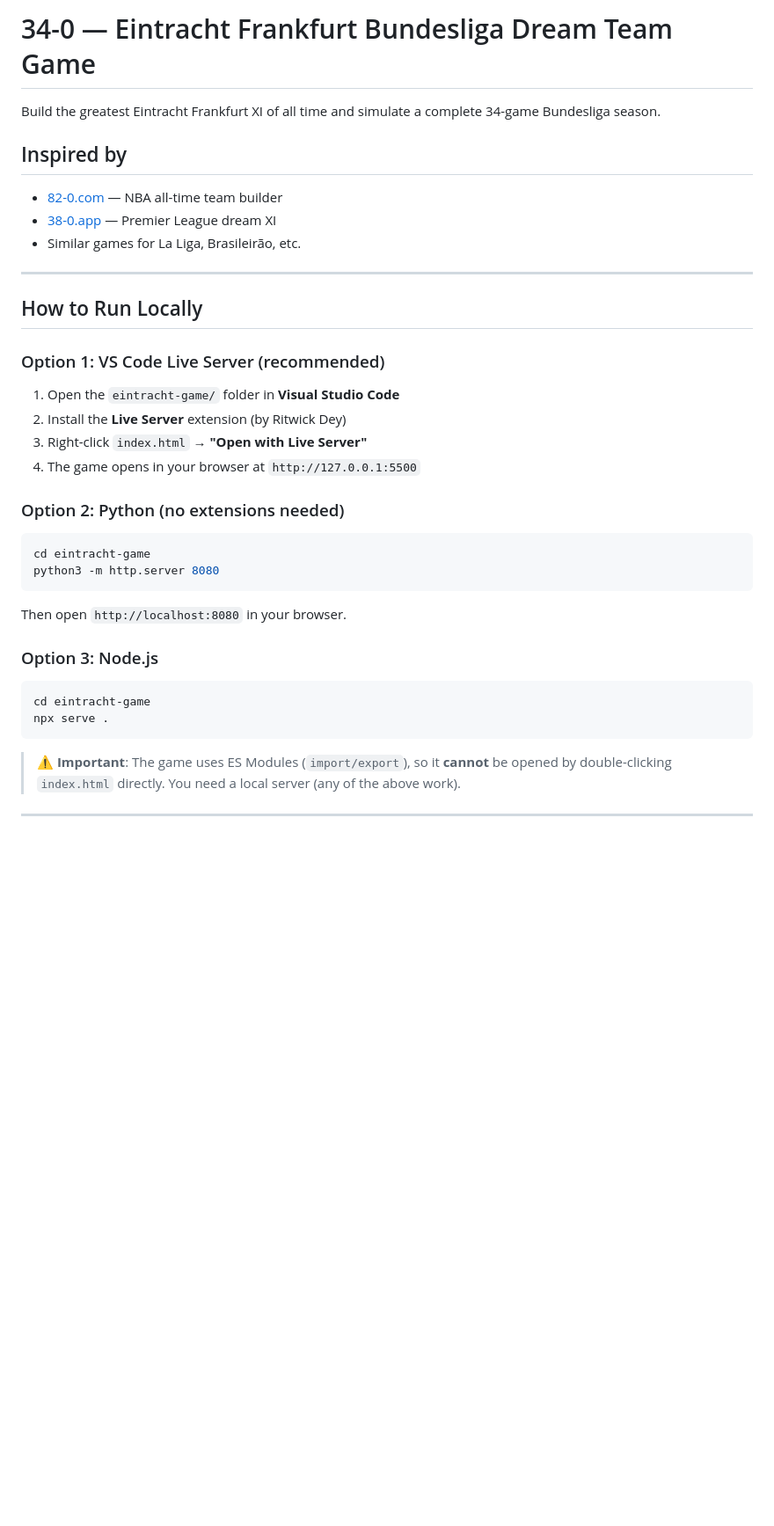
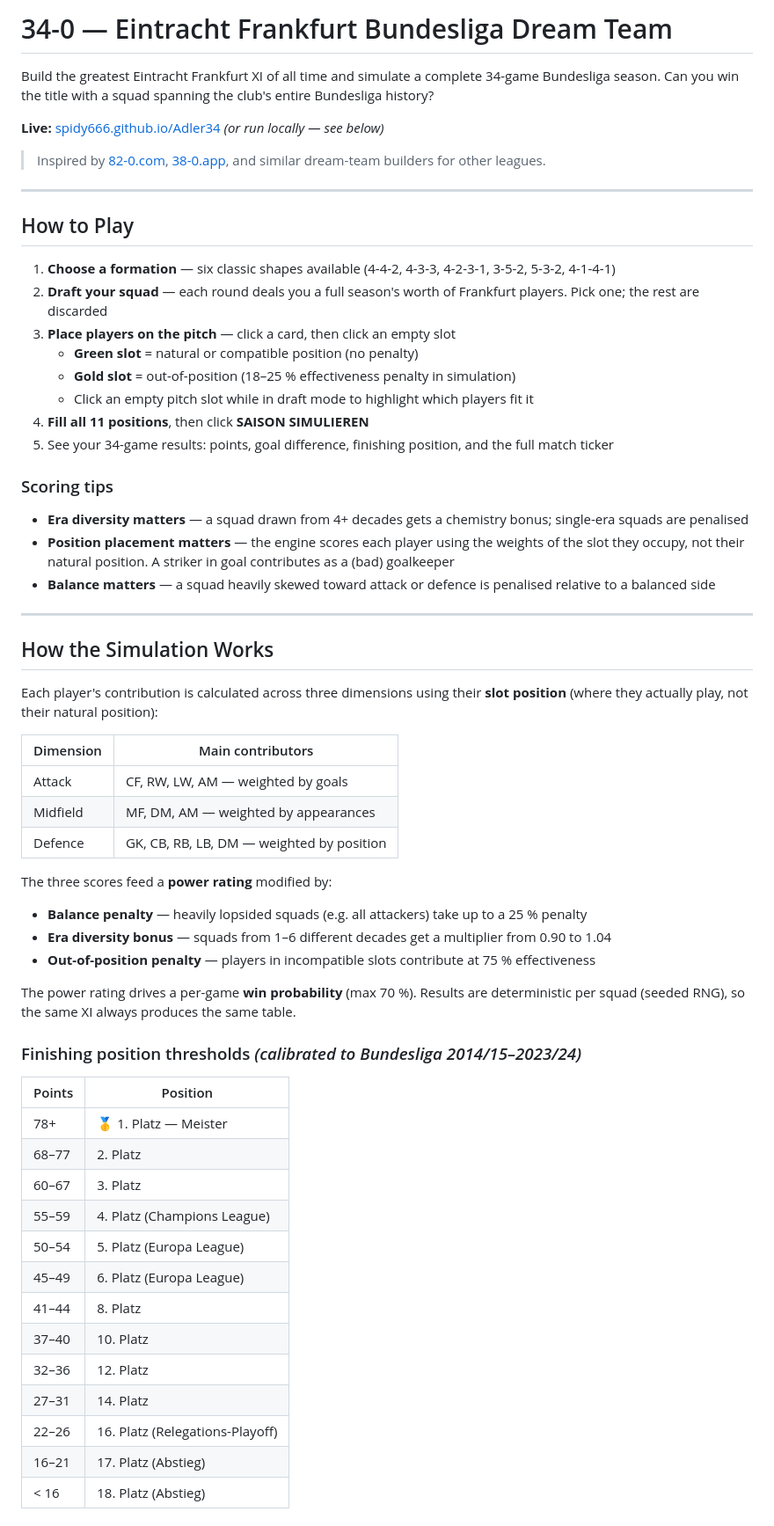
Before and after one commit to spidy666/Adler34, a Markdown page: README.md, the part around one of its changes. Shown at 88% size. Rendered like a GitHub page; blank space fills up the shorter version.

````diff
--- a/README.md
+++ b/README.md
@@ -1,36 +1,63 @@
-# 34-0 — Eintracht Frankfurt Bundesliga Dream Team Game
+# 34-0 — Eintracht Frankfurt Bundesliga Dream Team
 
-Build the greatest Eintracht Frankfurt XI of all time and simulate a complete 34-game Bundesliga season.
+Build the greatest Eintracht Frankfurt XI of all time and simulate a complete 34-game Bundesliga season. Can you win the title with a squad spanning the club's entire Bundesliga history?
 
-## Inspired by
-- [82-0.com](https://www.82-0.com/) — NBA all-time team builder
-- [38-0.app](https://38-0.app/game) — Premier League dream XI
-- Similar games for La Liga, Brasileirão, etc.
+**Live:** [spidy666.github.io/Adler34](https://spidy666.github.io/Adler34) *(or run locally — see below)*
+
+> Inspired by [82-0.com](https://www.82-0.com/), [38-0.app](https://38-0.app/game), and similar dream-team builders for other leagues.
 
 ---
 
-## How to Run Locally
+## How to Play
 
-### Option 1: VS Code Live Server (recommended)
+1. **Choose a formation** — six classic shapes available (4-4-2, 4-3-3, 4-2-3-1, 3-5-2, 5-3-2, 4-1-4-1)
+2. **Draft your squad** — each round deals you a full season's worth of Frankfurt players. Pick one; the rest are discarded
+3. **Place players on the pitch** — click a card, then click an empty slot
+   - **Green slot** = natural or compatible position (no penalty)
+   - **Gold slot** = out-of-position (18–25 % effectiveness penalty in simulation)
+   - Click an empty pitch slot while in draft mode to highlight which players fit it
+4. **Fill all 11 positions**, then click **SAISON SIMULIEREN**
+5. See your 34-game results: points, goal difference, finishing position, and the full match ticker
 
-1. Open the `eintracht-game/` folder in **Visual Studio Code**
-2. Install the **Live Server** extension (by Ritwick Dey)
-3. Right-click `index.html` → **"Open with Live Server"**
-4. The game opens in your browser at `http://127.0.0.1:5500`
+### Scoring tips
+- **Era diversity matters** — a squad drawn from 4+ decades gets a chemistry bonus; single-era squads are penalised
+- **Position placement matters** — the engine scores each player using the weights of the slot they occupy, not their natural position. A striker in goal contributes as a (bad) goalkeeper
+- **Balance matters** — a squad heavily skewed toward attack or defence is penalised relative to a balanced side
 
-### Option 2: Python (no extensions needed)
+---
 
-```bash
-cd eintracht-game
-python3 -m http.server 8080
-```
-Then open `http://localhost:8080` in your browser.
+## How the Simulation Works
 
-### Option 3: Node.js
+Each player's contribution is calculated across three dimensions using their **slot position** (where they actually play, not their natural position):
 
-```bash
-cd eintracht-game
-npx serve .
-```
+| Dimension | Main contributors |
+|-----------|------------------|
+| Attack | CF, RW, LW, AM — weighted by goals |
+| Midfield | MF, DM, AM — weighted by appearances |
+| Defence | GK, CB, RB, LB, DM — weighted by position |
 
-> ⚠️ **Important**: The game uses ES Modules (`import/export`), so it **cannot** be opened by double-clicking `index.html` directly. You need a local server (any of the above work).
+The three scores feed a **power rating** modified by:
+- **Balance penalty** — heavily lopsided squads (e.g. all attackers) take up to a 25 % penalty
+- **Era diversity bonus** — squads from 1–6 different decades get a multiplier from 0.90 to 1.04
+- **Out-of-position penalty** — players in incompatible slots contribute at 75 % effectiveness
+
+The power rating drives a per-game **win probability** (max 70 %). Results are deterministic per squad (seeded RNG), so the same XI always produces the same table.
+
+### Finishing position thresholds *(calibrated to Bundesliga 2014/15–2023/24)*
+
+| Points | Position |
+|--------|----------|
+| 78+ | 🥇 1. Platz — Meister |
+| 68–77 | 2. Platz |
+| 60–67 | 3. Platz |
+| 55–59 | 4. Platz (Champions League) |
+| 50–54 | 5. Platz (Europa League) |
+| 45–49 | 6. Platz (Europa League) |
+| 41–44 | 8. Platz |
+| 37–40 | 10. Platz |
+| 32–36 | 12. Platz |
+| 27–31 | 14. Platz |
+| 22–26 | 16. Platz (Relegations-Playoff) |
+| 16–21 | 17. Platz (Abstieg) |
+| < 16 | 18. Platz (Abstieg) |
+
````
Also changed, not shown: other parts of README.md (+45 -49 lines), CHANGELOG.md (added, +111 -0 lines).
